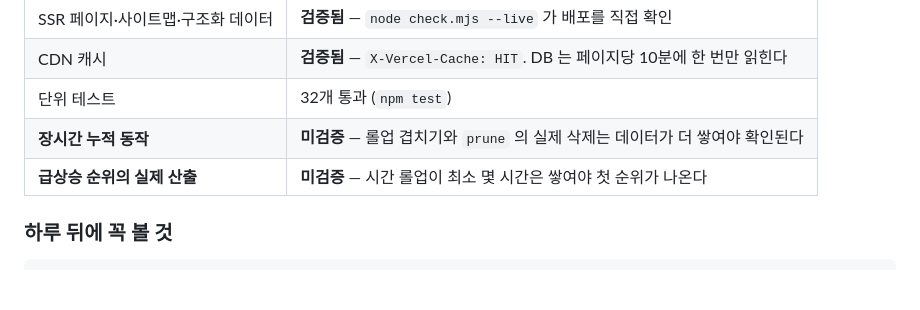
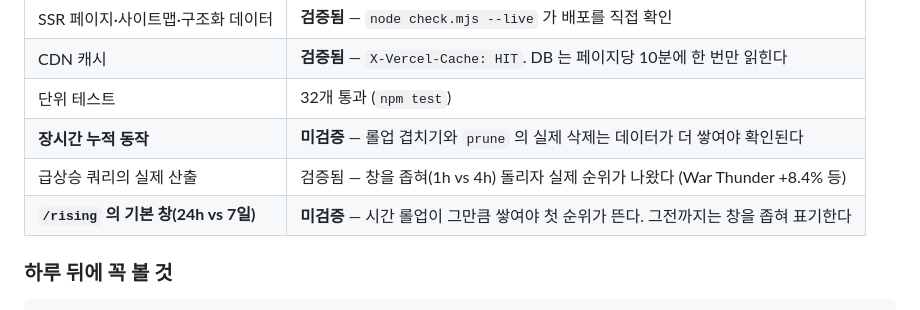
Before and after one commit to crusade153/steamsignal, a Markdown page: HANDOFF.md, the part around the change. GitHub-like rendering; blank space fills up the shorter version.

```diff
--- a/HANDOFF.md
+++ b/HANDOFF.md
@@ -79,7 +79,8 @@ GitHub Actions (10분마다 curl 1회)
 | CDN 캐시 | **검증됨** — `X-Vercel-Cache: HIT`. DB 는 페이지당 10분에 한 번만 읽힌다 |
 | 단위 테스트 | 32개 통과 (`npm test`) |
 | **장시간 누적 동작** | **미검증** — 롤업 겹치기와 `prune` 의 실제 삭제는 데이터가 더 쌓여야 확인된다 |
-| **급상승 순위의 실제 산출** | **미검증** — 시간 롤업이 최소 몇 시간은 쌓여야 첫 순위가 나온다 |
+| 급상승 쿼리의 실제 산출 | 검증됨 — 창을 좁혀(1h vs 4h) 돌리자 실제 순위가 나왔다 (War Thunder +8.4% 등) |
+| **`/rising` 의 기본 창(24h vs 7일)** | **미검증** — 시간 롤업이 그만큼 쌓여야 첫 순위가 뜬다. 그전까지는 창을 좁혀 표기한다 |
 
 ### 하루 뒤에 꼭 볼 것
 
```
Also changed, not shown: docs/DATA-PIPELINE.md (+2 -1 lines).
